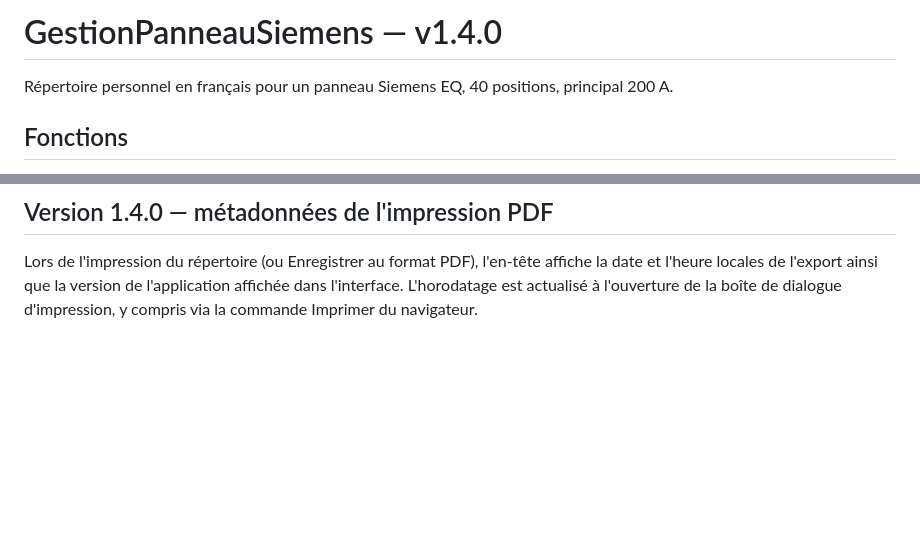
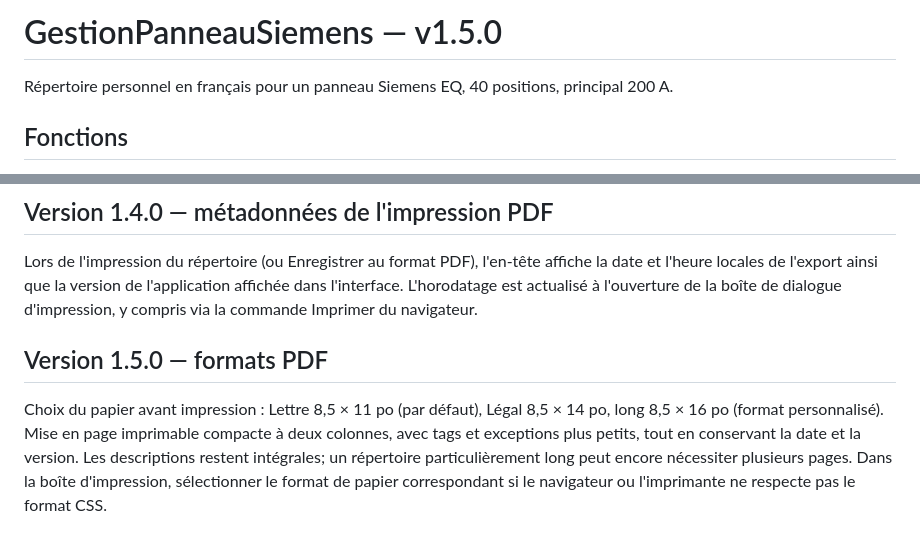
Before and after one commit to nathanbegin/GestionPanneauSiemens, a Markdown page: README.md, 2 parts joined by grey strips. Rendered like a GitHub page; blank space fills up the shorter version.

Commit message:
docs: document compact PDF options

```diff
--- a/README.md
+++ b/README.md
@@ -1,4 +1,4 @@
-# GestionPanneauSiemens — v1.4.0
+# GestionPanneauSiemens — v1.5.0
 Répertoire personnel en français pour un panneau Siemens EQ, 40 positions, principal 200 A.
 
 ## Fonctions
@@ -41,3 +41,6 @@ Chaque circuit dispose d'un champ `exceptions` distinct des notes et tags. Le ch
 
 ## Version 1.4.0 — métadonnées de l'impression PDF
 Lors de l'impression du répertoire (ou Enregistrer au format PDF), l'en-tête affiche la date et l'heure locales de l'export ainsi que la version de l'application affichée dans l'interface. L'horodatage est actualisé à l'ouverture de la boîte de dialogue d'impression, y compris via la commande Imprimer du navigateur.
+
+## Version 1.5.0 — formats PDF
+Choix du papier avant impression : Lettre 8,5 × 11 po (par défaut), Légal 8,5 × 14 po, long 8,5 × 16 po (format personnalisé). Mise en page imprimable compacte à deux colonnes, avec tags et exceptions plus petits, tout en conservant la date et la version. Les descriptions restent intégrales; un répertoire particulièrement long peut encore nécessiter plusieurs pages. Dans la boîte d'impression, sélectionner le format de papier correspondant si le navigateur ou l'imprimante ne respecte pas le format CSS.
```
